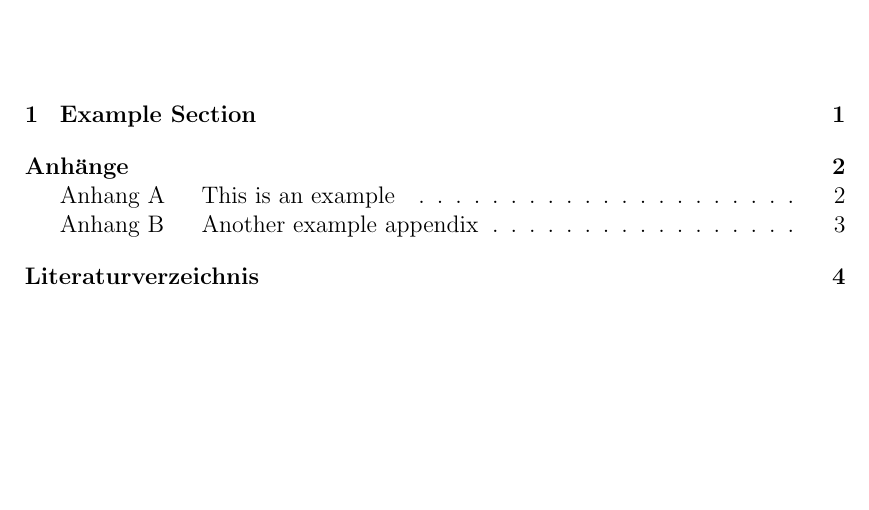
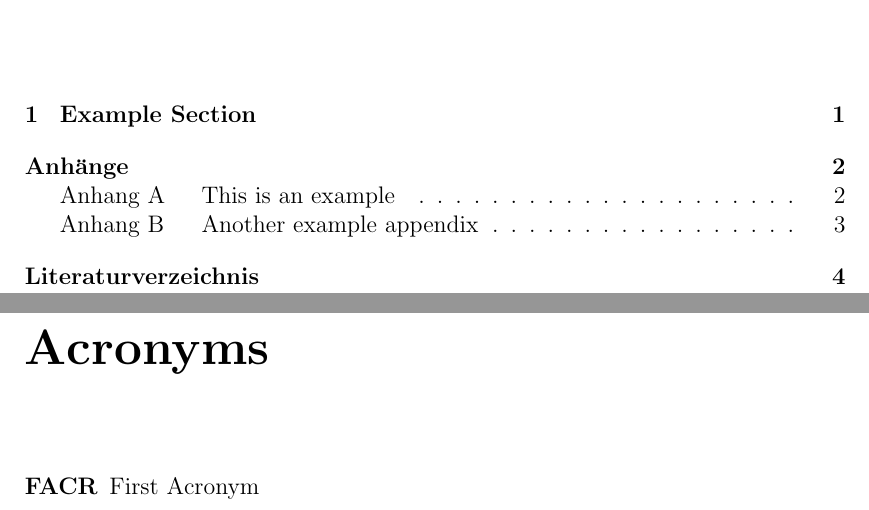
Before and after one commit to riehlegroup/thesis-template-latex, a LaTeX thesis (thesis.tex, which reads contents/acronyms.tex, osrthesis.sty): part of page 8 of 14 before the commit and two parts of pages 8 and 10 of 16 after it, the two joined at a grey line, cut so that both start at the same text, the shorter picture padded with empty space. Compiled offline with pdfLaTeX.

Commit message:
Add acronym support and example

```diff
--- /dev/null
+++ b/contents/acronyms.tex
@@ -0,0 +1,6 @@
+\chapter*{Acronyms}
+\label{chapter:acronyms}
+
+\begin{acronym}[Bash]
+ \acro{FACR}{First Acronym}
+\end{acronym}
--- a/osrthesis.sty
+++ b/osrthesis.sty
@@ -13,6 +13,7 @@
 \usepackage{titlesec}
 \usepackage{parskip}
 \usepackage{etoolbox}
+\usepackage{acronym}
 
 
 %% Set up an English/German language toggle
```
Also changed, not shown: thesis.tex (+1 -0 lines).
